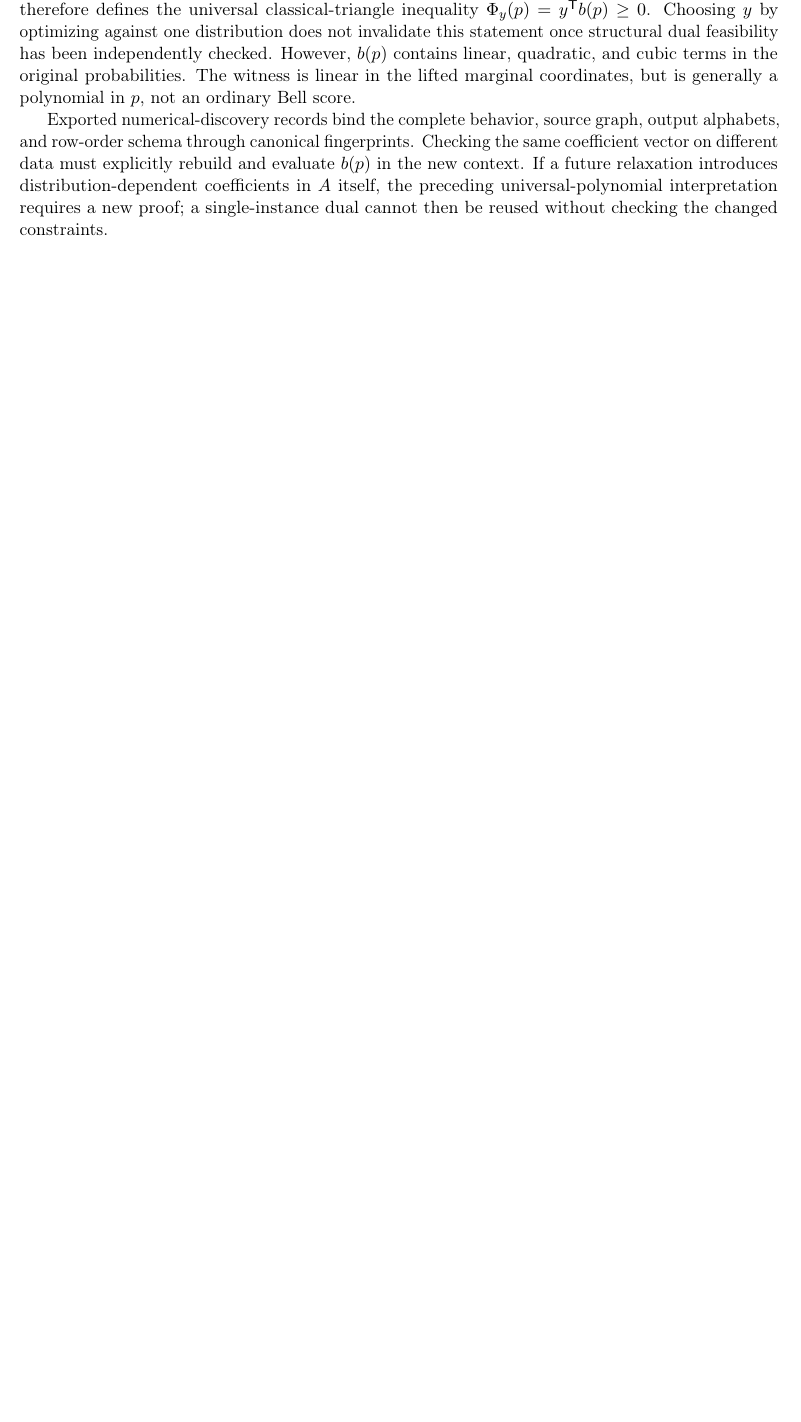
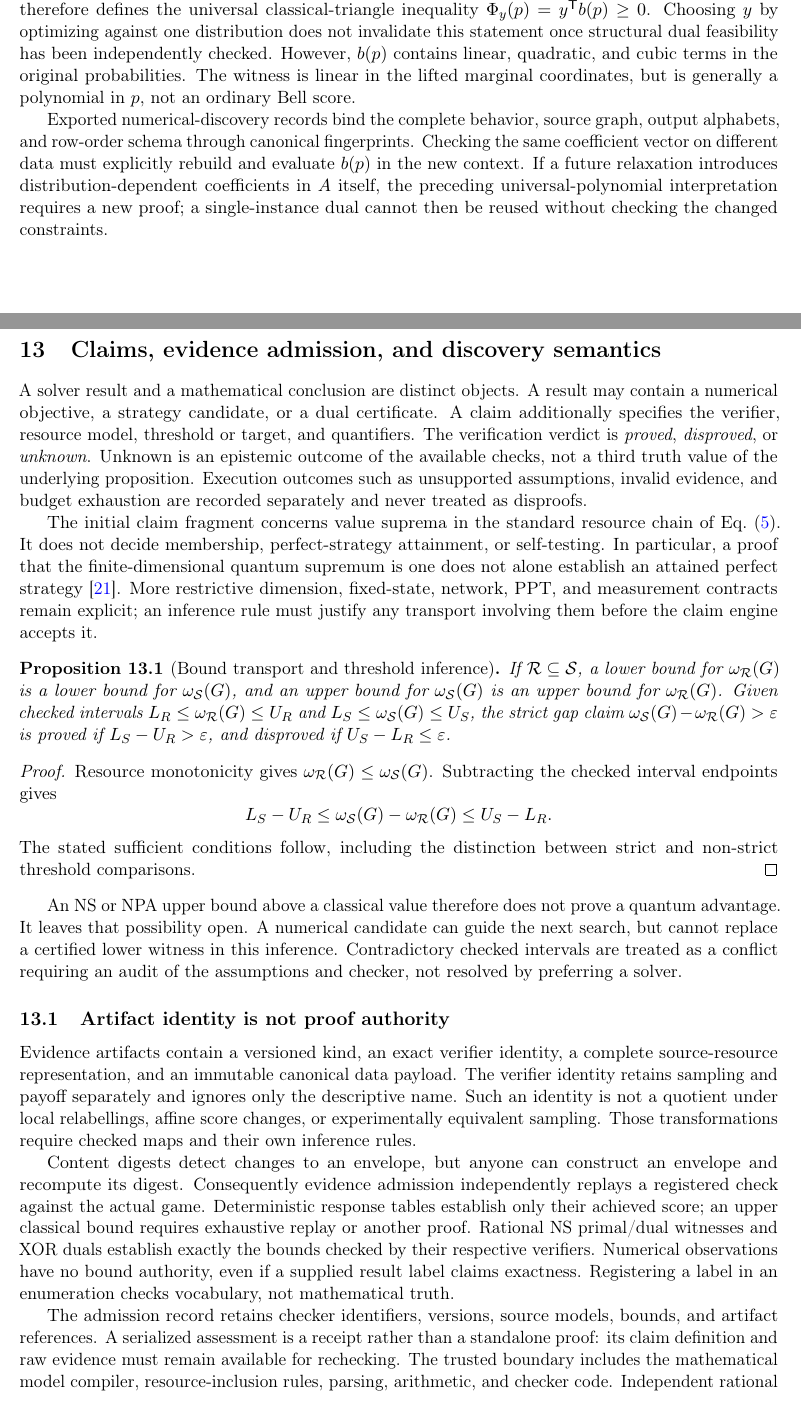
Before and after one commit to Shen-Cao/NonLocaLang, a LaTeX paper (report/main.tex, which reads report/sections/13_claims.tex): part of page 22 of 24 before the commit and two parts of pages 22 and 23 of 26 after it, the two joined at a grey line, cut so that both start at the same text, the shorter picture padded with empty space. Compiled offline with pdfLaTeX.

Commit message:
docs(claims): demonstrate proof admission and value-supremum semantics
Document interval transport and strict gap inference without confusing value bounds with attainment. Demonstrate unknown quantum gaps despite NS separation and forged exact labels, and advance the roadmap to certified finite-dimensional quantum witnesses.

```diff
--- /dev/null
+++ b/report/sections/13_claims.tex
@@ -0,0 +1,73 @@
+\section{Claims, evidence admission, and discovery semantics}
+\label{sec:claims}
+
+A solver result and a mathematical conclusion are distinct objects. A result
+may contain a numerical objective, a strategy candidate, or a dual certificate.
+A claim additionally specifies the verifier, resource model, threshold or
+target, and quantifiers. The verification verdict is \emph{proved},
+\emph{disproved}, or \emph{unknown}. Unknown is an epistemic outcome of the
+available checks, not a third truth value of the underlying proposition.
+Execution outcomes such as unsupported assumptions, invalid evidence, and
+budget exhaustion are recorded separately and never treated as disproofs.
+
+The initial claim fragment concerns value suprema in the standard resource
+chain of Eq.~\eqref{eq:chain}. It does not decide membership, perfect-strategy
+attainment, or self-testing. In particular, a proof that the finite-dimensional
+quantum supremum is one does not alone establish an attained perfect strategy
+\cite{slofstra2019}. More restrictive dimension, fixed-state, network, PPT, and
+measurement contracts remain explicit; an inference rule must justify any
+transport involving them before the claim engine accepts it.
+
+\begin{proposition}[Bound transport and threshold inference]
+If $\mathcal R\subseteq\mathcal S$, a lower bound for
+$\val_{\mathcal R}(G)$ is a lower bound for $\val_{\mathcal S}(G)$,
+and an upper bound for $\val_{\mathcal S}(G)$ is an upper bound for
+$\val_{\mathcal R}(G)$. Given checked intervals
+$L_R\leq\val_{\mathcal R}(G)\leq U_R$ and
+$L_S\leq\val_{\mathcal S}(G)\leq U_S$, the strict gap claim
+$\val_{\mathcal S}(G)-\val_{\mathcal R}(G)>\varepsilon$ is proved if
+$L_S-U_R>\varepsilon$, and disproved if $U_S-L_R\leq\varepsilon$.
+\end{proposition}
+\begin{proof}
+Resource monotonicity gives
+$\val_{\mathcal R}(G)\leq\val_{\mathcal S}(G)$. Subtracting the checked
+interval endpoints gives
+\[
+ L_S-U_R\leq\val_{\mathcal S}(G)-\val_{\mathcal R}(G)\leq U_S-L_R.
+\]
+The stated sufficient conditions follow, including the distinction between
+strict and non-strict threshold comparisons.
+\end{proof}
+An NS or NPA upper bound above a classical value therefore does not prove a
+quantum advantage. It leaves that possibility open. A numerical candidate can
+guide the next search, but cannot replace a certified lower witness in this
+inference. Contradictory checked intervals are treated as a conflict requiring
+an audit of the assumptions and checker, not resolved by preferring a solver.
+
+\subsection{Artifact identity is not proof authority}
+Evidence artifacts contain a versioned kind, an exact verifier identity, a
+complete source-resource representation, and an immutable canonical data
+payload. The verifier identity retains sampling and payoff separately and
+ignores only the descriptive name. Such an identity is not a quotient under
+local relabellings, affine score changes, or experimentally equivalent sampling.
+Those transformations require checked maps and their own inference rules.
+
+Content digests detect changes to an envelope, but anyone can construct an
+envelope and recompute its digest. Consequently evidence admission independently
+replays a registered check against the actual game. Deterministic response
+tables establish only their achieved score; an upper classical bound requires
+exhaustive replay or another proof. Rational NS primal/dual witnesses and XOR
+duals establish exactly the bounds checked by their respective verifiers.
+Numerical observations have no bound authority, even if a supplied result label
+claims exactness. Registering a label in an enumeration checks vocabulary, not
+mathematical truth.
+
+The admission record retains checker identifiers, versions, source models,
+bounds, and artifact references. A serialized assessment is a receipt rather
+than a standalone proof: its claim definition and raw evidence must remain
+available for rechecking. The trusted boundary includes the mathematical model
+compiler, resource-inclusion rules, parsing, arithmetic, and checker code.
+Independent rational verification does not by itself constitute proof-assistant
+formalization, and a shared compiler error can affect discovery and checking.
+
+\subsection{A bounded discovery workflow}
```
Also changed, not shown: docs/roadmap.md (+3 -1 lines), report/main.tex (+1 -0 lines), README.md, report/sections/13_claims.tex (8 more changed lines), 1 other file.
